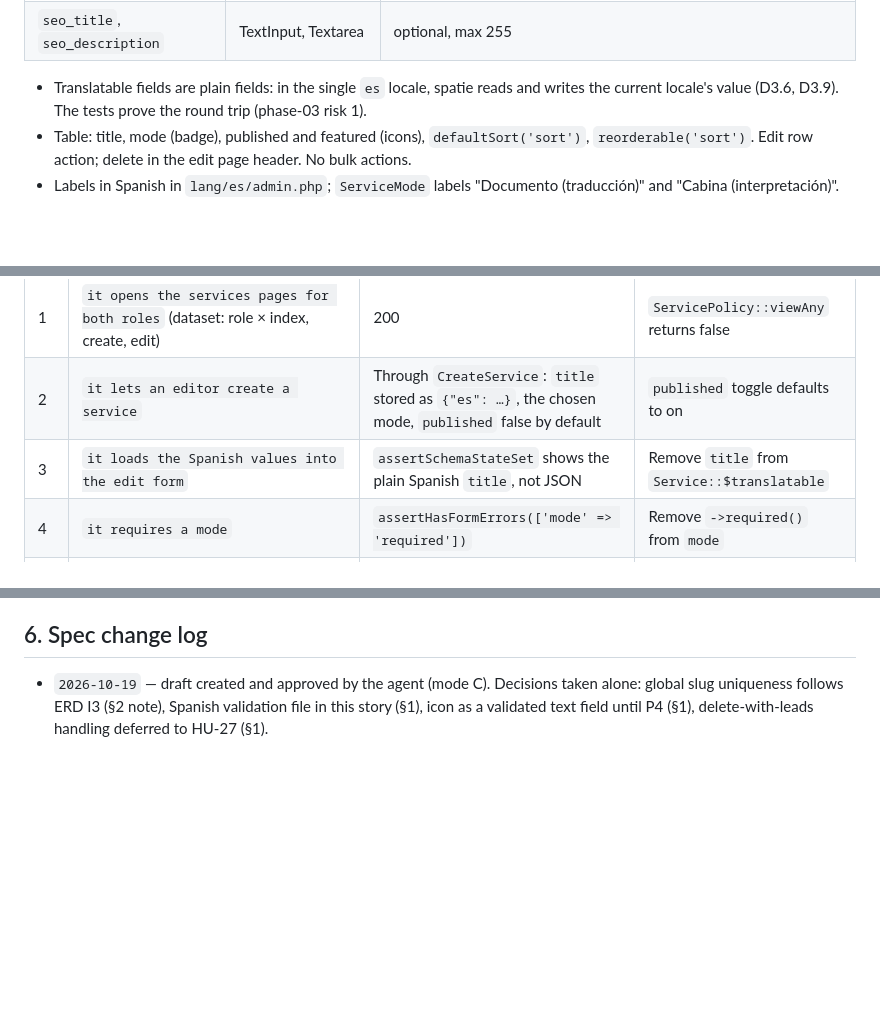
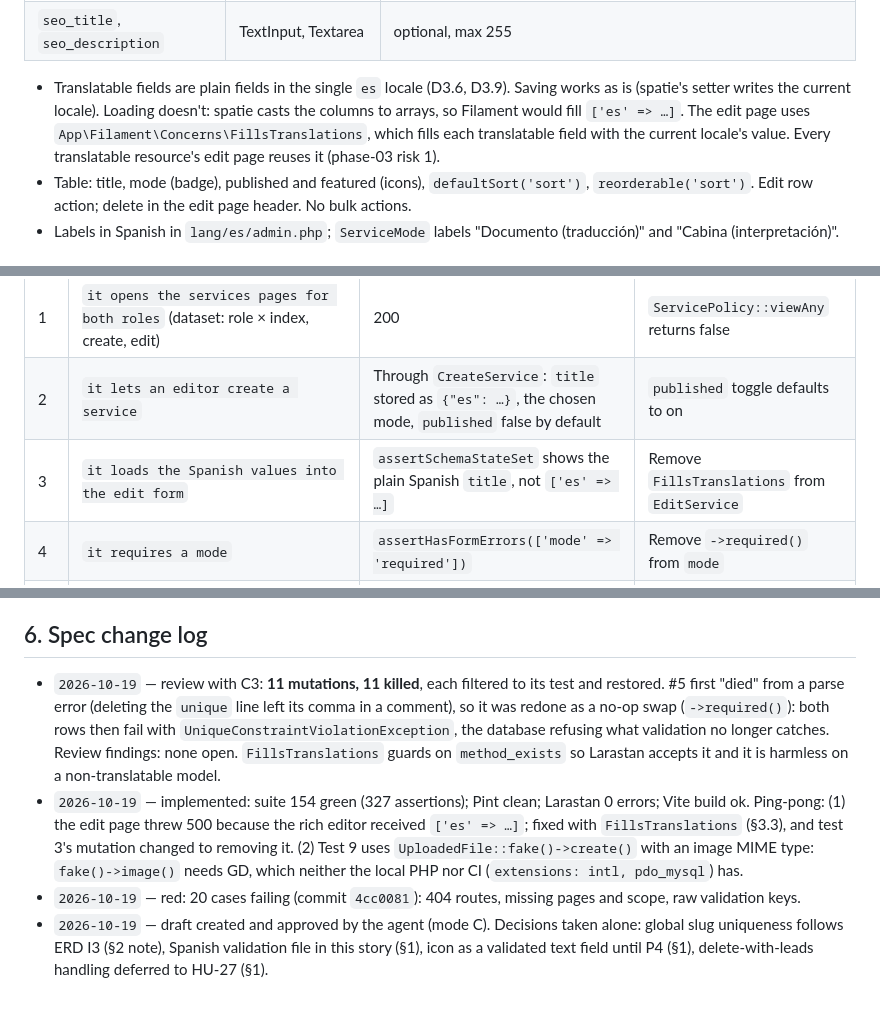
Before and after one commit to Cheboy04/Bridge_WebPage, a Markdown page: docs/specs/brg-03.md, 3 parts joined by grey strips. Rendered like a GitHub page; blank space fills up the shorter version.

Commit message:
docs(spec): BRG-14 record implementation, ping-pong and C3
Co-Authored-By: Claude Opus 5.5 <noreply@anthropic.com>

```diff
--- a/docs/specs/brg-03.md
+++ b/docs/specs/brg-03.md
@@ -61,7 +61,7 @@ Generated with `make:filament-resource Service --embed-schemas --embed-table` (a
 | `featured`, `published` | Toggle | `published` defaults to off |
 | `seo_title`, `seo_description` | TextInput, Textarea | optional, max 255 |
 
-- Translatable fields are plain fields: in the single `es` locale, spatie reads and writes the current locale's value (D3.6, D3.9). The tests prove the round trip (phase-03 risk 1).
+- Translatable fields are plain fields in the single `es` locale (D3.6, D3.9). Saving works as is (spatie's setter writes the current locale). Loading doesn't: spatie casts the columns to arrays, so Filament would fill `['es' => …]`. The edit page uses `App\Filament\Concerns\FillsTranslations`, which fills each translatable field with the current locale's value. Every translatable resource's edit page reuses it (phase-03 risk 1).
 - Table: title, mode (badge), published and featured (icons), `defaultSort('sort')`, `reorderable('sort')`. Edit row action; delete in the edit page header. No bulk actions.
 - Labels in Spanish in `lang/es/admin.php`; `ServiceMode` labels "Documento (traducción)" and "Cabina (interpretación)".
 
@@ -77,7 +77,7 @@ Runner: Pest, MySQL (C4), `RefreshDatabase`. File `tests/Feature/Admin/ServiceRe
 | --- | --- | --- | --- |
 | 1 | `it opens the services pages for both roles` (dataset: role × index, create, edit) | 200 | `ServicePolicy::viewAny` returns false |
 | 2 | `it lets an editor create a service` | Through `CreateService`: `title` stored as `{"es": …}`, the chosen mode, `published` false by default | `published` toggle defaults to on |
-| 3 | `it loads the Spanish values into the edit form` | `assertSchemaStateSet` shows the plain Spanish `title`, not JSON | Remove `title` from `Service::$translatable` |
+| 3 | `it loads the Spanish values into the edit form` | `assertSchemaStateSet` shows the plain Spanish `title`, not `['es' => …]` | Remove `FillsTranslations` from `EditService` |
 | 4 | `it requires a mode` | `assertHasFormErrors(['mode' => 'required'])` | Remove `->required()` from `mode` |
 | 5 | `it rejects a duplicate slug in either mode` (dataset: same mode, other mode) | `assertHasFormErrors(['slug' => 'unique'])`; nothing created | Remove the unique rule → the database throws instead |
 | 6 | `it rejects a slug that is not lowercase kebab` | `assertHasFormErrors(['slug' => 'regex'])` | Remove the regex |
@@ -95,4 +95,7 @@ Runner: Pest, MySQL (C4), `RefreshDatabase`. File `tests/Feature/Admin/ServiceRe
 
 ## 6. Spec change log
 
+- `2026-10-19` — review with C3: **11 mutations, 11 killed**, each filtered to its test and restored. #5 first "died" from a parse error (deleting the `unique` line left its comma in a comment), so it was redone as a no-op swap (`->required()`): both rows then fail with `UniqueConstraintViolationException`, the database refusing what validation no longer catches. Review findings: none open. `FillsTranslations` guards on `method_exists` so Larastan accepts it and it is harmless on a non-translatable model.
+- `2026-10-19` — implemented: suite 154 green (327 assertions); Pint clean; Larastan 0 errors; Vite build ok. Ping-pong: (1) the edit page threw 500 because the rich editor received `['es' => …]`; fixed with `FillsTranslations` (§3.3), and test 3's mutation changed to removing it. (2) Test 9 uses `UploadedFile::fake()->create()` with an image MIME type: `fake()->image()` needs GD, which neither the local PHP nor CI (`extensions: intl, pdo_mysql`) has.
+- `2026-10-19` — red: 20 cases failing (commit `4cc0081`): 404 routes, missing pages and scope, raw validation keys.
 - `2026-10-19` — draft created and approved by the agent (mode C). Decisions taken alone: global slug uniqueness follows ERD I3 (§2 note), Spanish validation file in this story (§1), icon as a validated text field until P4 (§1), delete-with-leads handling deferred to HU-27 (§1).
```
Also changed, not shown: other parts of docs/specs/brg-03.md (+2 -2 lines).
